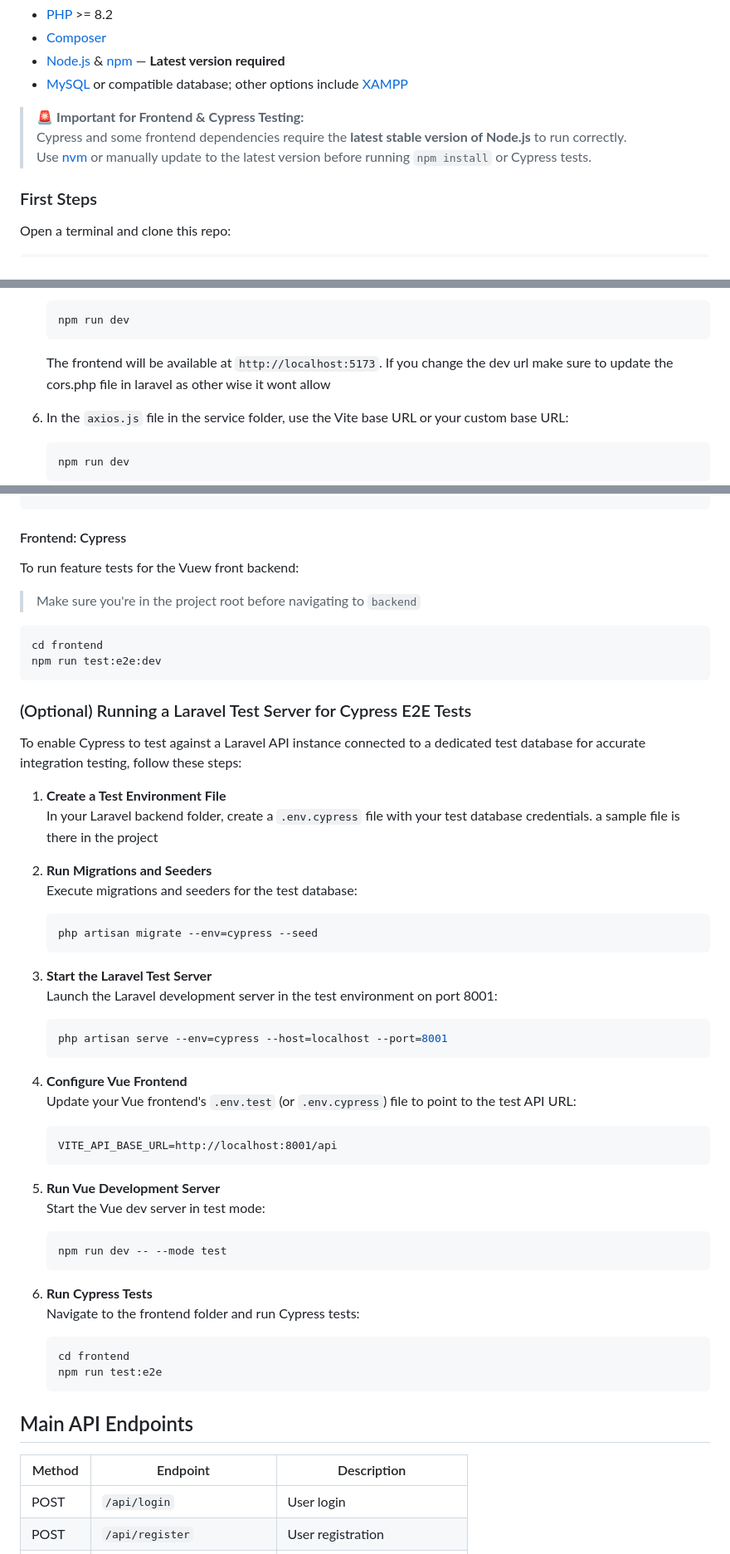
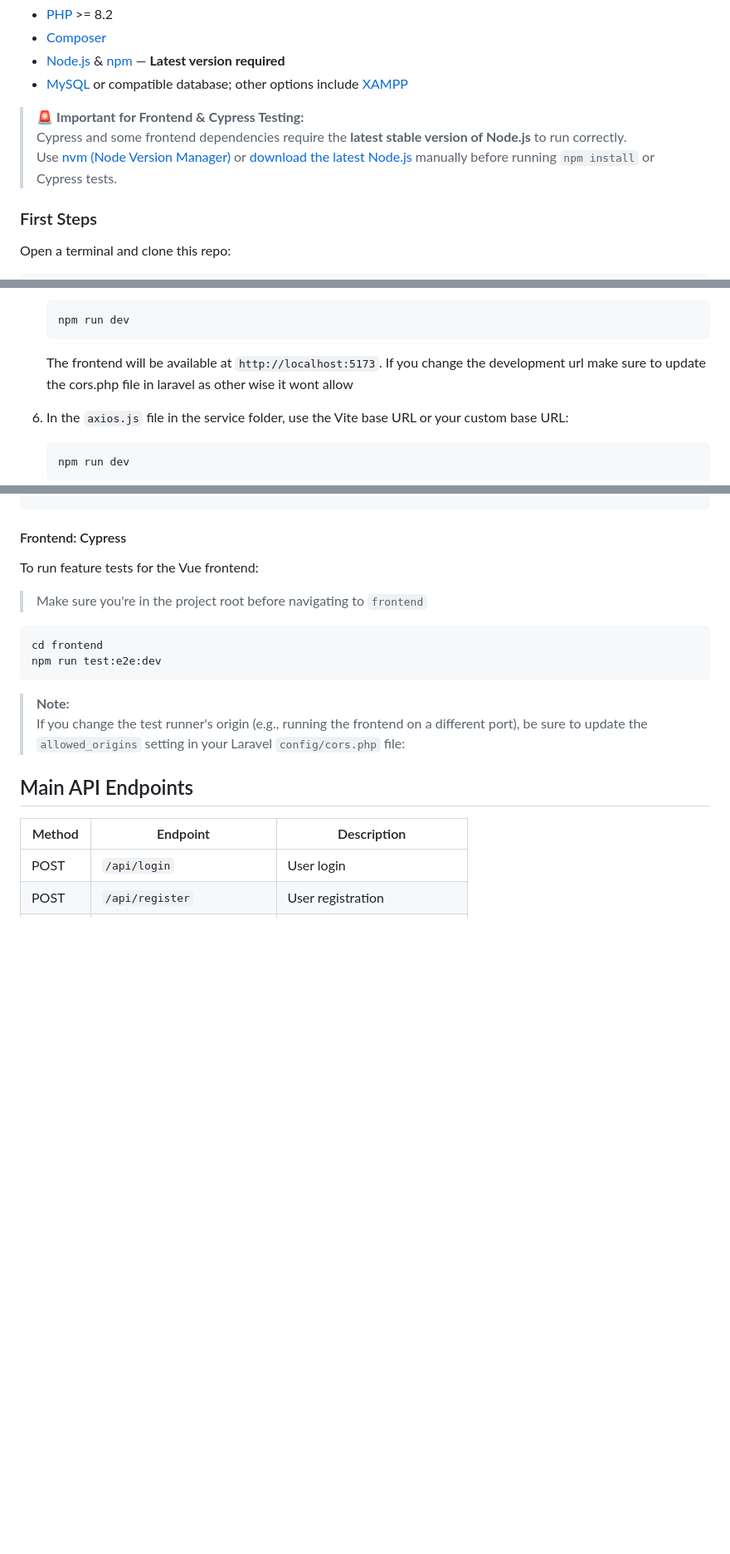
Before and after one commit to Yehan20/task-manager, a Markdown page: README.MD, 3 parts joined by grey strips. Shown at 83% size. GitHub-like rendering; blank space fills up the shorter version.

Commit message:
docs:update readmen

````diff
--- a/README.MD
+++ b/README.MD
@@ -41,7 +41,8 @@ Make sure you have the following installed:
 
 > 🚨 **Important for Frontend & Cypress Testing:**
 > Cypress and some frontend dependencies require the **latest stable version of Node.js** to run correctly.
-> Use [nvm](https://github.com/nvm-sh/nvm) or manually update to the latest version before running `npm install` or Cypress tests.
+> Use [nvm (Node Version Manager)](https://github.com/nvm-sh/nvm) or [download the latest Node.js](https://nodejs.org/en/download) manually before running `npm install` or Cypress tests.
+
 
 ### First Steps
 
@@ -148,7 +149,7 @@ git remote add origin https://github.com/<your-github-username>/<your-repo-name>
    ```
 
    The frontend will be available at `http://localhost:5173`.
-   If you change the dev url make sure to update the cors.php file in laravel as other wise it wont allow
+   If you change the development url make sure to update the cors.php file in laravel as other wise it wont allow
 
 6. In the `axios.js` file in the service folder, use the Vite base URL or your custom base URL:
 
@@ -172,52 +173,16 @@ php artisan test
 ```
 #### Frontend: Cypress
 
-To run feature tests for the Vuew front backend:
+To run feature tests for the Vue frontend:
 
->  Make sure you're in the project root before navigating to `backend`
+>  Make sure you're in the project root before navigating to `frontend`
 
 ```bash
 cd frontend
 npm run test:e2e:dev
 ```
-
-### (Optional) Running a Laravel Test Server for Cypress E2E Tests
-
-To enable Cypress to test against a Laravel API instance connected to a dedicated test database for accurate integration testing, follow these steps:
-
-1. **Create a Test Environment File**
-   In your Laravel backend folder, create a `.env.cypress` file with your test database credentials. a sample file is there in the project
-
-2. **Run Migrations and Seeders**
-   Execute migrations and seeders for the test database:
-   ```bash
-   php artisan migrate --env=cypress --seed
-   ```
-
-3. **Start the Laravel Test Server**
-   Launch the Laravel development server in the test environment on port 8001:
-   ```bash
-   php artisan serve --env=cypress --host=localhost --port=8001
-   ```
-
-4. **Configure Vue Frontend**
-   Update your Vue frontend's `.env.test` (or `.env.cypress`) file to point to the test API URL:
-   ```
-   VITE_API_BASE_URL=http://localhost:8001/api
-   ```
-
-5. **Run Vue Development Server**
-   Start the Vue dev server in test mode:
-   ```bash
-   npm run dev -- --mode test
-   ```
-
-6. **Run Cypress Tests**
-   Navigate to the frontend folder and run Cypress tests:
-   ```bash
-   cd frontend
-   npm run test:e2e
-   ```
+>  **Note:**
+> If you change the test runner's origin (e.g., running the frontend on a different port), be sure to update the `allowed_origins` setting in your Laravel `config/cors.php` file:
 
 
 ## Main API Endpoints
````
Also changed, not shown: other parts of README.MD (+2 -2 lines).
